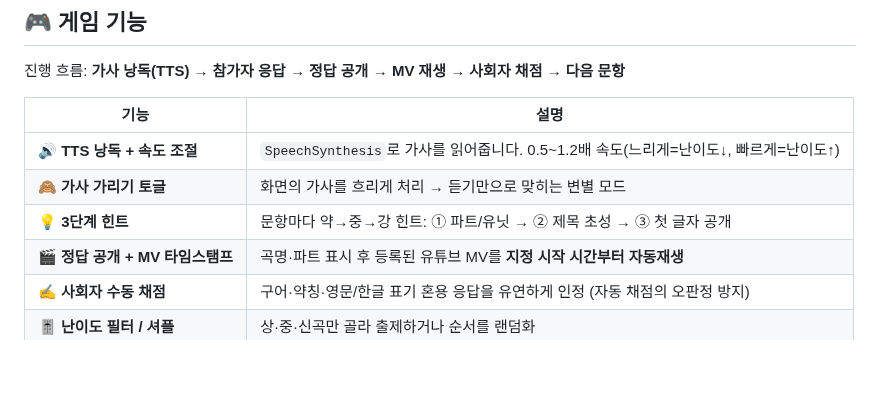
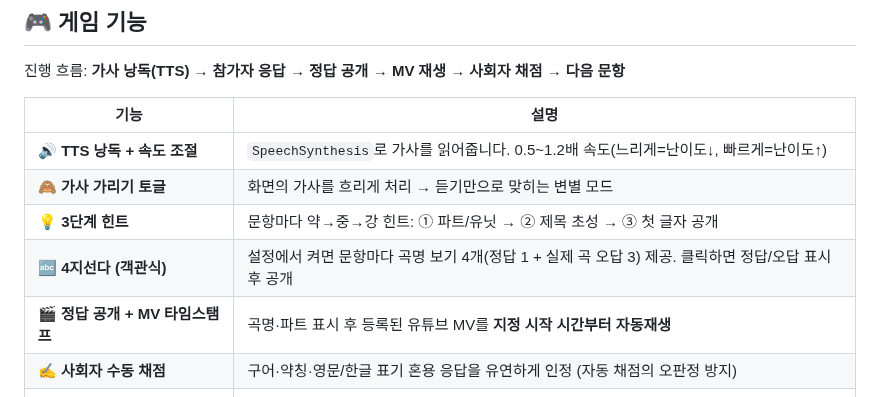
Before and after one commit to Alfira0526/SVT_Lyrics, a Markdown page: README.md, the part around the change. Rendered like a GitHub page; blank space fills up the shorter version.

```diff
--- a/README.md
+++ b/README.md
@@ -101,6 +101,7 @@ https://alfira0526.github.io/SVT_Lyrics/
 | 🔊 **TTS 낭독 + 속도 조절** | `SpeechSynthesis`로 가사를 읽어줍니다. 0.5~1.2배 속도(느리게=난이도↓, 빠르게=난이도↑) |
 | 🙈 **가사 가리기 토글** | 화면의 가사를 흐리게 처리 → 듣기만으로 맞히는 변별 모드 |
 | 💡 **3단계 힌트** | 문항마다 약→중→강 힌트: ① 파트/유닛 → ② 제목 초성 → ③ 첫 글자 공개 |
+| 🔤 **4지선다 (객관식)** | 설정에서 켜면 문항마다 곡명 보기 4개(정답 1 + 실제 곡 오답 3) 제공. 클릭하면 정답/오답 표시 후 공개 |
 | 🎬 **정답 공개 + MV 타임스탬프** | 곡명·파트 표시 후 등록된 유튜브 MV를 **지정 시작 시간부터 자동재생** |
 | ✍️ **사회자 수동 채점** | 구어·약칭·영문/한글 표기 혼용 응답을 유연하게 인정 (자동 채점의 오판정 방지) |
 | 🎚️ **난이도 필터 / 셔플** | 상·중·신곡만 골라 출제하거나 순서를 랜덤화 |
```
Also changed, not shown: docs/img/mc.png (added), 2 other files.
